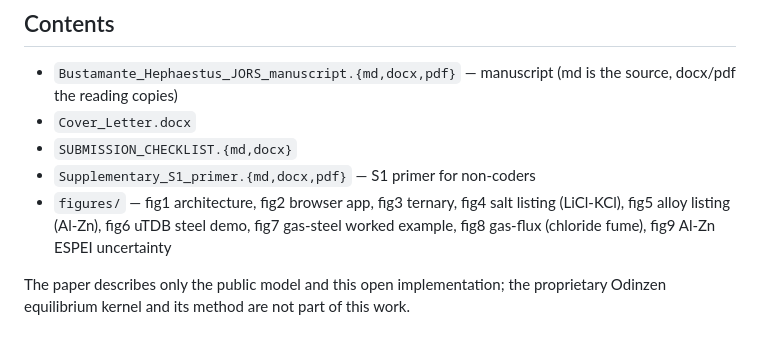
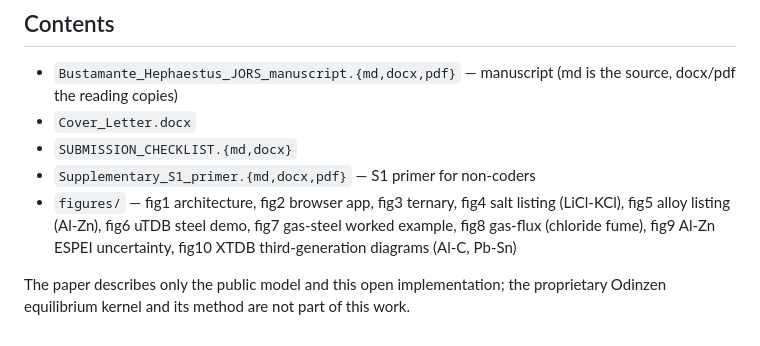
Before and after one commit to odinzen/hephaestus-mqmqa-public, a Markdown page: paper/README.md, the part around the change. Rendered like a GitHub page.

```diff
--- a/paper/README.md
+++ b/paper/README.md
@@ -14,7 +14,7 @@ contribution.
 - `Cover_Letter.docx`
 - `SUBMISSION_CHECKLIST.{md,docx}`
 - `Supplementary_S1_primer.{md,docx,pdf}` — S1 primer for non-coders
-- `figures/` — fig1 architecture, fig2 browser app, fig3 ternary, fig4 salt listing (LiCl-KCl), fig5 alloy listing (Al-Zn), fig6 uTDB steel demo, fig7 gas-steel worked example, fig8 gas-flux (chloride fume), fig9 Al-Zn ESPEI uncertainty
+- `figures/` — fig1 architecture, fig2 browser app, fig3 ternary, fig4 salt listing (LiCl-KCl), fig5 alloy listing (Al-Zn), fig6 uTDB steel demo, fig7 gas-steel worked example, fig8 gas-flux (chloride fume), fig9 Al-Zn ESPEI uncertainty, fig10 XTDB third-generation diagrams (Al-C, Pb-Sn)
 
 The paper describes only the public model and this open implementation; the proprietary
 Odinzen equilibrium kernel and its method are not part of this work.
```
Also changed, not shown: data/xtdb/PROVENANCE.md (added, +38 -0 lines), paper/Bustamante_Hephaestus_JORS_manuscript.md (+18 -10 lines), paper/SUBMISSION_CHECKLIST.md (+24 -4 lines), paper/figures/fig10_xtdb.png (added), 15 other files.
